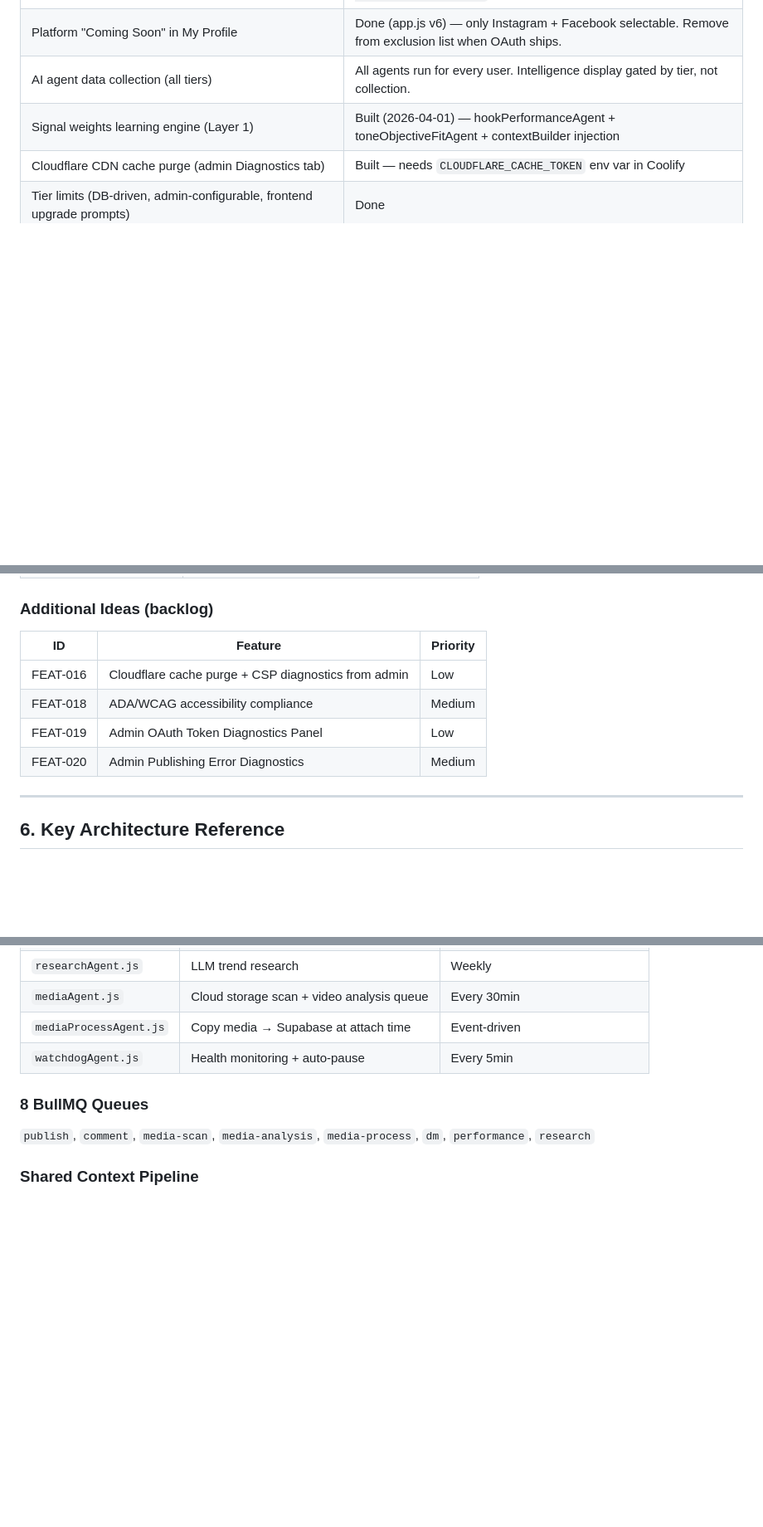
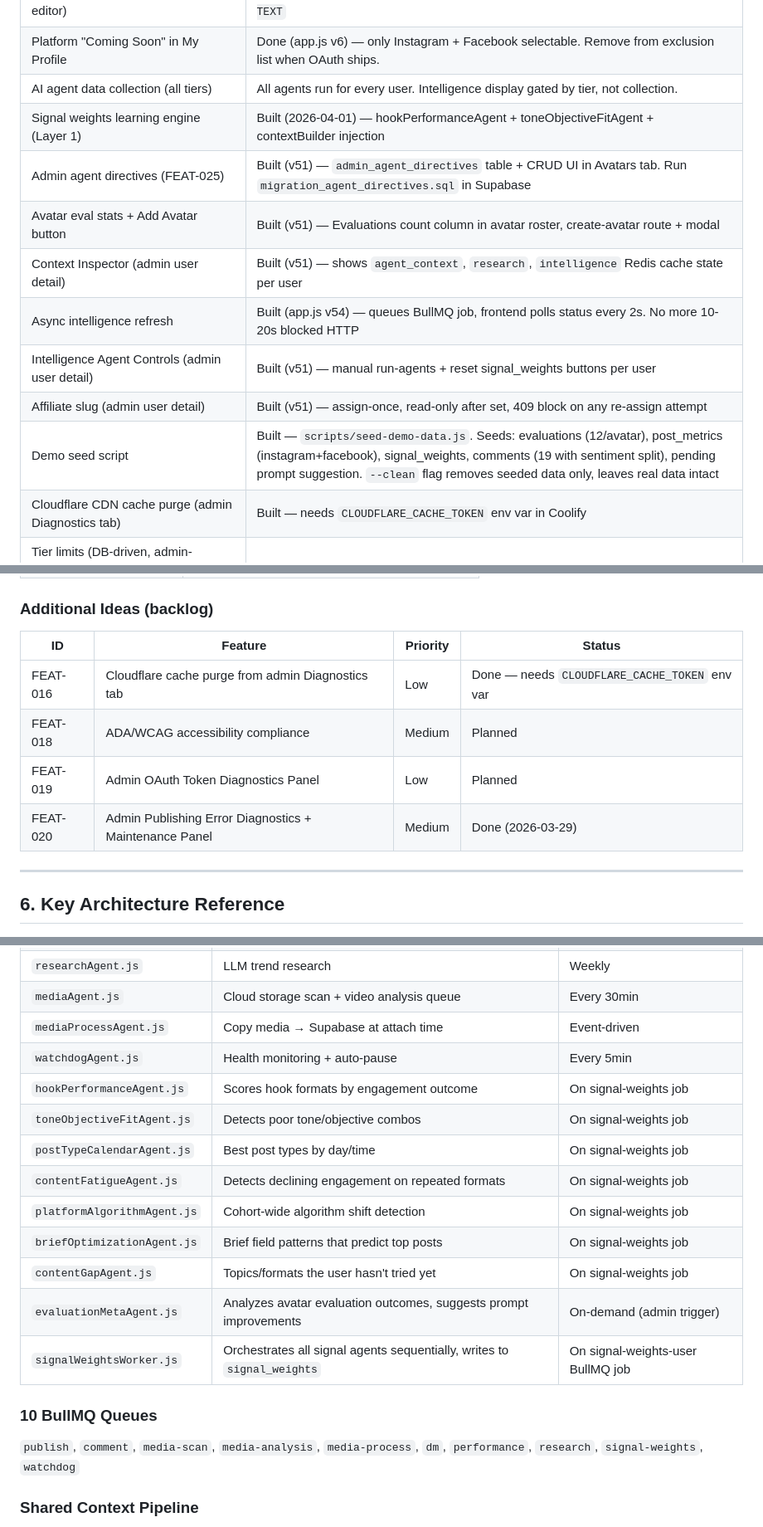
Before and after one commit to MarkyVee/social-buster, a Markdown page: .claude/docs/feature-roadmap-handoff.md, 3 parts joined by grey strips. Shown at 83% size. Rendered like a GitHub page; blank space fills up the shorter version.

Commit message:
Docs: sync feature-roadmap-handoff + FEATURES with session 3 work
- handoff.md: added 9 missing built entries (agent directives, avatar stats, context inspector, async refresh, agent controls, affiliate slug, demo seed script), updated agent table to include all 10 signal agents + 2 new queues, marked FEAT-024/agent collection done, fixed Additional Ideas status column
- FEATURES.md: FEAT-024/025/026 marked done, populated empty Done section with all 7 completed features

Co-Authored-By: Claude Sonnet 4.6 <noreply@anthropic.com>

```diff
--- a/.claude/docs/feature-roadmap-handoff.md
+++ b/.claude/docs/feature-roadmap-handoff.md
@@ -42,6 +42,13 @@
 | Platform "Coming Soon" in My Profile | Done (app.js v6) — only Instagram + Facebook selectable. Remove from exclusion list when OAuth ships. |
 | AI agent data collection (all tiers) | All agents run for every user. Intelligence display gated by tier, not collection. |
 | Signal weights learning engine (Layer 1) | Built (2026-04-01) — hookPerformanceAgent + toneObjectiveFitAgent + contextBuilder injection |
+| Admin agent directives (FEAT-025) | Built (v51) — `admin_agent_directives` table + CRUD UI in Avatars tab. Run `migration_agent_directives.sql` in Supabase |
+| Avatar eval stats + Add Avatar button | Built (v51) — Evaluations count column in avatar roster, create-avatar route + modal |
+| Context Inspector (admin user detail) | Built (v51) — shows `agent_context`, `research`, `intelligence` Redis cache state per user |
+| Async intelligence refresh | Built (app.js v54) — queues BullMQ job, frontend polls status every 2s. No more 10-20s blocked HTTP |
+| Intelligence Agent Controls (admin user detail) | Built (v51) — manual run-agents + reset signal_weights buttons per user |
+| Affiliate slug (admin user detail) | Built (v51) — assign-once, read-only after set, 409 block on any re-assign attempt |
+| Demo seed script | Built — `scripts/seed-demo-data.js`. Seeds: evaluations (12/avatar), post_metrics (instagram+facebook), signal_weights, comments (19 with sentiment split), pending prompt suggestion. `--clean` flag removes seeded data only, leaves real data intact |
 | Cloudflare CDN cache purge (admin Diagnostics tab) | Built — needs `CLOUDFLARE_CACHE_TOKEN` env var in Coolify |
 | Tier limits (DB-driven, admin-configurable, frontend upgrade prompts) | Done |
 | Stripe billing (subscribe, upgrade, downgrade, cancel, webhook, admin override) | Done |
@@ -113,12 +120,12 @@
 
 ### Additional Ideas (backlog)
 
-| ID | Feature | Priority |
-|----|---------|----------|
-| FEAT-016 | Cloudflare cache purge + CSP diagnostics from admin | Low |
-| FEAT-018 | ADA/WCAG accessibility compliance | Medium |
-| FEAT-019 | Admin OAuth Token Diagnostics Panel | Low |
-| FEAT-020 | Admin Publishing Error Diagnostics | Medium |
+| ID | Feature | Priority | Status |
+|----|---------|----------|--------|
+| FEAT-016 | Cloudflare cache purge from admin Diagnostics tab | Low | Done — needs `CLOUDFLARE_CACHE_TOKEN` env var |
+| FEAT-018 | ADA/WCAG accessibility compliance | Medium | Planned |
+| FEAT-019 | Admin OAuth Token Diagnostics Panel | Low | Planned |
+| FEAT-020 | Admin Publishing Error Diagnostics + Maintenance Panel | Medium | Done (2026-03-29) |
 
 ---
 
@@ -135,9 +142,18 @@
 | `mediaAgent.js` | Cloud storage scan + video analysis queue | Every 30min |
 | `mediaProcessAgent.js` | Copy media → Supabase at attach time | Event-driven |
 | `watchdogAgent.js` | Health monitoring + auto-pause | Every 5min |
+| `hookPerformanceAgent.js` | Scores hook formats by engagement outcome | On signal-weights job |
+| `toneObjectiveFitAgent.js` | Detects poor tone/objective combos | On signal-weights job |
+| `postTypeCalendarAgent.js` | Best post types by day/time | On signal-weights job |
+| `contentFatigueAgent.js` | Detects declining engagement on repeated formats | On signal-weights job |
+| `platformAlgorithmAgent.js` | Cohort-wide algorithm shift detection | On signal-weights job |
+| `briefOptimizationAgent.js` | Brief field patterns that predict top posts | On signal-weights job |
+| `contentGapAgent.js` | Topics/formats the user hasn't tried yet | On signal-weights job |
+| `evaluationMetaAgent.js` | Analyzes avatar evaluation outcomes, suggests prompt improvements | On-demand (admin trigger) |
+| `signalWeightsWorker.js` | Orchestrates all signal agents sequentially, writes to `signal_weights` | On signal-weights-user BullMQ job |
 
-### 8 BullMQ Queues
-`publish`, `comment`, `media-scan`, `media-analysis`, `media-process`, `dm`, `performance`, `research`
+### 10 BullMQ Queues
+`publish`, `comment`, `media-scan`, `media-analysis`, `media-process`, `dm`, `performance`, `research`, `signal-weights`, `watchdog`
 
 ### Shared Context Pipeline
 `contextBuilder.js` pulls 9 sections (profile, research, performance, cohort, comments, content_patterns, video_tags, pain_points, voice_profile) → injected into LLM prompts via `{{context_shared}}`. 1-hour Redis cache.
```
Also changed, not shown: other parts of .claude/docs/feature-roadmap-handoff.md (+3 -2 lines), .claude/docs/FEATURES.md (+10 -4 lines).
